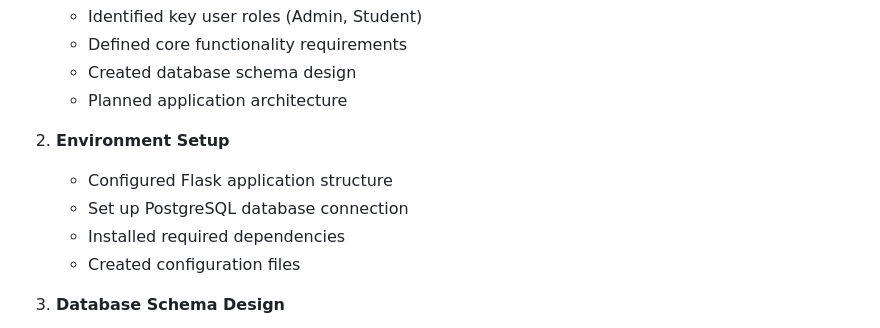
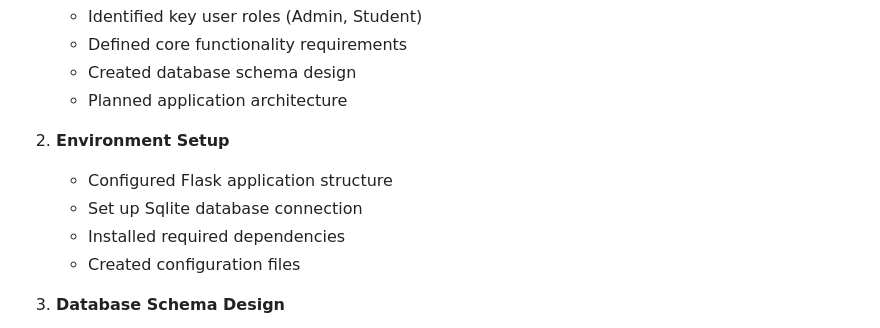
Before and after one commit to ksandeep18/Quiz_Master, a Markdown page: implementation_steps.md, the part around the change. GitHub-like rendering.

```diff
--- a/implementation_steps.md
+++ b/implementation_steps.md
@@ -14,7 +14,7 @@ This document outlines the detailed steps taken to implement the Quiz Master pla
 
 2. **Environment Setup**
    - Configured Flask application structure
-   - Set up PostgreSQL database connection
+   - Set up Sqlite database connection
    - Installed required dependencies
    - Created configuration files
 
```
